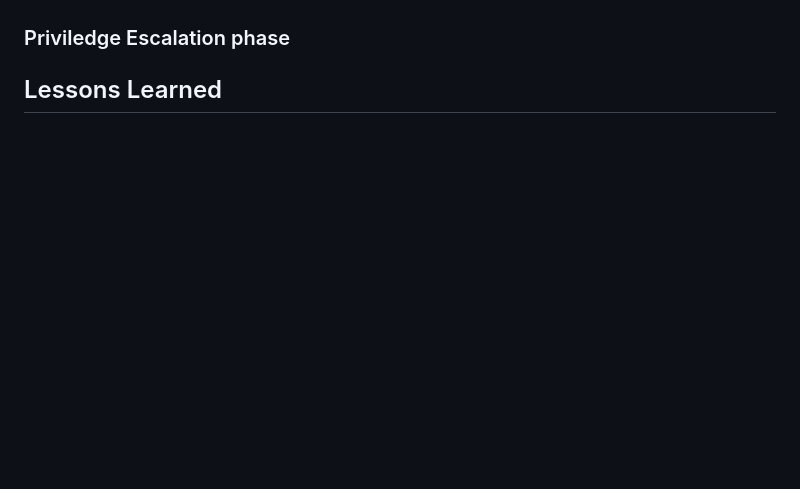
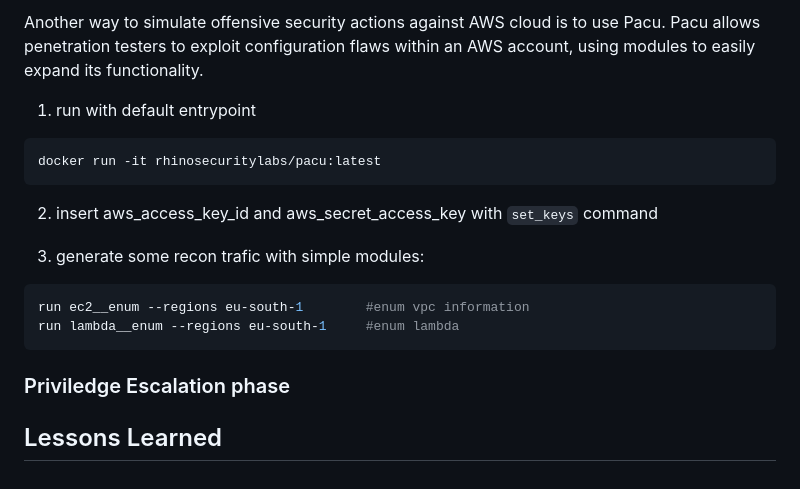
Before and after one commit to desimetallica/week4-workload-security, a Markdown page: README.md, the part around one of its changes. Drawn GitHub-style; blank space fills up the shorter version.

````diff
--- a/README.md
+++ b/README.md
@@ -97,6 +168,21 @@ In the simulated scenario, the `recon.py` script generates a concentrated scan a
 
+Another way to simulate offensive security actions against AWS cloud is to use Pacu.  Pacu allows penetration testers to exploit configuration flaws within an AWS account, using modules to easily expand its functionality.
+
+1. run with default entrypoint
+``` bash
+docker run -it rhinosecuritylabs/pacu:latest
+```
+2. insert aws_access_key_id and aws_secret_access_key with `set_keys` command
+
+3. generate some recon trafic with simple modules:
+``` bash
+run ec2__enum --regions eu-south-1        #enum vpc information
+run lambda__enum --regions eu-south-1     #enum lambda
+```
 
 ### Priviledge Escalation phase
 
 
+
+
 ## Lessons Learned
````
Also changed, not shown: other parts of README.md (+71 -0 lines).
